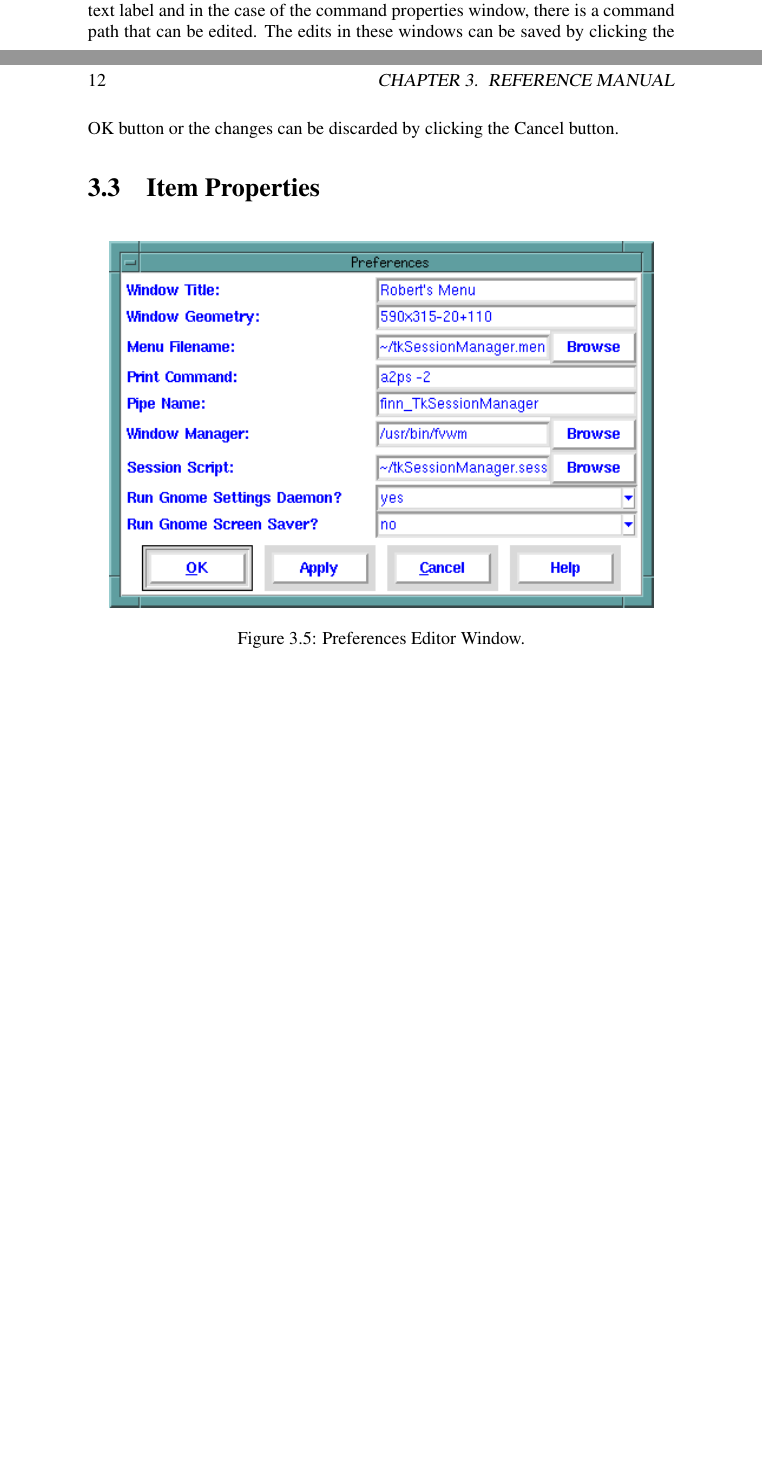
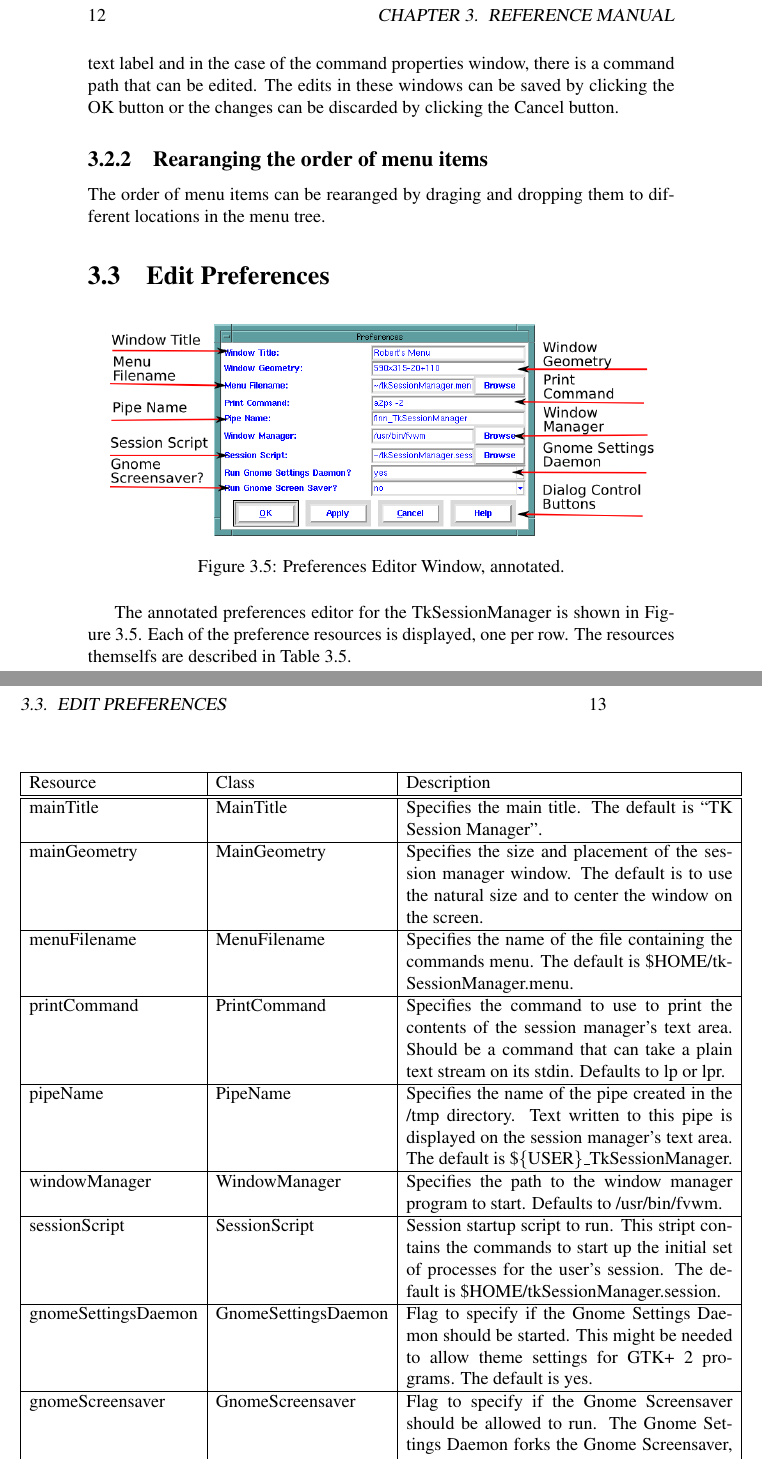
Before and after one commit to RobertPHeller/TkSessionManager, a LaTeX book (Doc/User/UserManual.tex, which reads Doc/User/Reference.tex): two parts of pages 20 and 22 of 32 before the commit and two parts of pages 22 and 23 of 34 after it, joined at a grey line, cut so that both start at the same text, the shorter picture padded with empty space. Compiled offline with pdfLaTeX.

Commit message:
Base 0.0.0 Lockdown

```diff
--- a/Doc/User/Reference.tex
+++ b/Doc/User/Reference.tex
@@ -226,15 +228,66 @@ command properties window, there is a command path that can be edited.
 The edits in these windows can be saved by clicking the OK button or the
 changes can be discarded by clicking the Cancel button.
 
+\subsection{Rearanging the order of menu items}
 
+The order of menu items can be rearanged by draging and dropping them
+to different locations in the menu tree.
 
-\section{Item Properties}
-\label{sect:ItemProperties}
+\section{Edit Preferences}
+\label{sect:EditPreferences}
 
 \begin{figure}[hbpt]
 \begin{centering}
-\includegraphics[width=5in]{PreferencesEditor.png}
-\caption{Preferences Editor Window.}
+\includegraphics[width=5in]{PreferencesEditorAnnotated.png}
+\caption{Preferences Editor Window, annotated.}
 \label{ref:fig:preferenceseditor}
 \end{centering}
 \end{figure}
+\begin{table}[hbpt]
+\begin{centering}
+\begin{tabular}{|l|l|p{3in}|}
+\hline
+Resource & Class & Description \\
+\hline
+\hline
+mainTitle &MainTitle & Specifies the main title.  The default is ``TK Session Manager''.\\
+\hline
+mainGeometry & MainGeometry & Specifies the size and placement of the session manager window.
+	The default is to use the natural size and to center the window
+	on the screen.\\
+\hline
+menuFilename & MenuFilename&	Specifies the name of the file containing the commands menu.
+	The default is \$HOME/tkSessionManager.menu.\\
+\hline
+printCommand & PrintCommand&	Specifies the command to use to print the contents of the
+	session manager's text area.  Should be a command that can take
+	a plain text stream on its stdin. Defaults to lp or lpr.\\
+\hline
+pipeName & PipeName&	Specifies the name of the pipe created in the /tmp directory.
+	Text written to this pipe is displayed on the session manager's
+	text area.  The default is \$\{USER\}\_TkSessionManager.\\
+\hline
+windowManager & WindowManager&	Specifies the path to the window manager program to start.
+	Defaults to /usr/bin/fvwm.\\
+\hline
+sessionScript & SessionScript&	Session startup script to run.  This stript contains the
+	commands to start up the initial set of processes for the user's
+	session. The default is \$HOME/tkSessionManager.session.\\
+\hline
+gnomeSettingsDaemon & GnomeSettingsDaemon&	Flag to specify if the Gnome Settings Daemon should be started.
+	This might be needed to allow theme settings for GTK+ 2
+	programs. The default is yes.\\
+\hline
+gnomeScreensaver & GnomeScreensaver&	Flag to specify if the Gnome Screensaver should be allowed
+	to run.  The Gnome Settings Daemon forks the Gnome Screensaver,
+	which may not be desirable.  The default is no.\\
+\hline
+\end{tabular}
+\caption{Resources (preferences).}
+\label{ref:tab:resources}
+\end{centering}
+\end{table}
+The annotated preferences editor for the TkSessionManager is shown in
+Figure~\ref{ref:fig:preferenceseditor}. Each of the preference resources
+is displayed, one per row.  The resources themselfs are described in
+Table~\ref{ref:tab:resources}.
```
Also changed, not shown: Doc/User/Tutorial.tex (+1 -1 lines), Doc/User/PreferencesEditorAnnotated.png (added), Doc/User/PreferencesEditorAnnotated.svg (added), Doc/User/Reference.tex (4 more changed lines), 4 other files.
